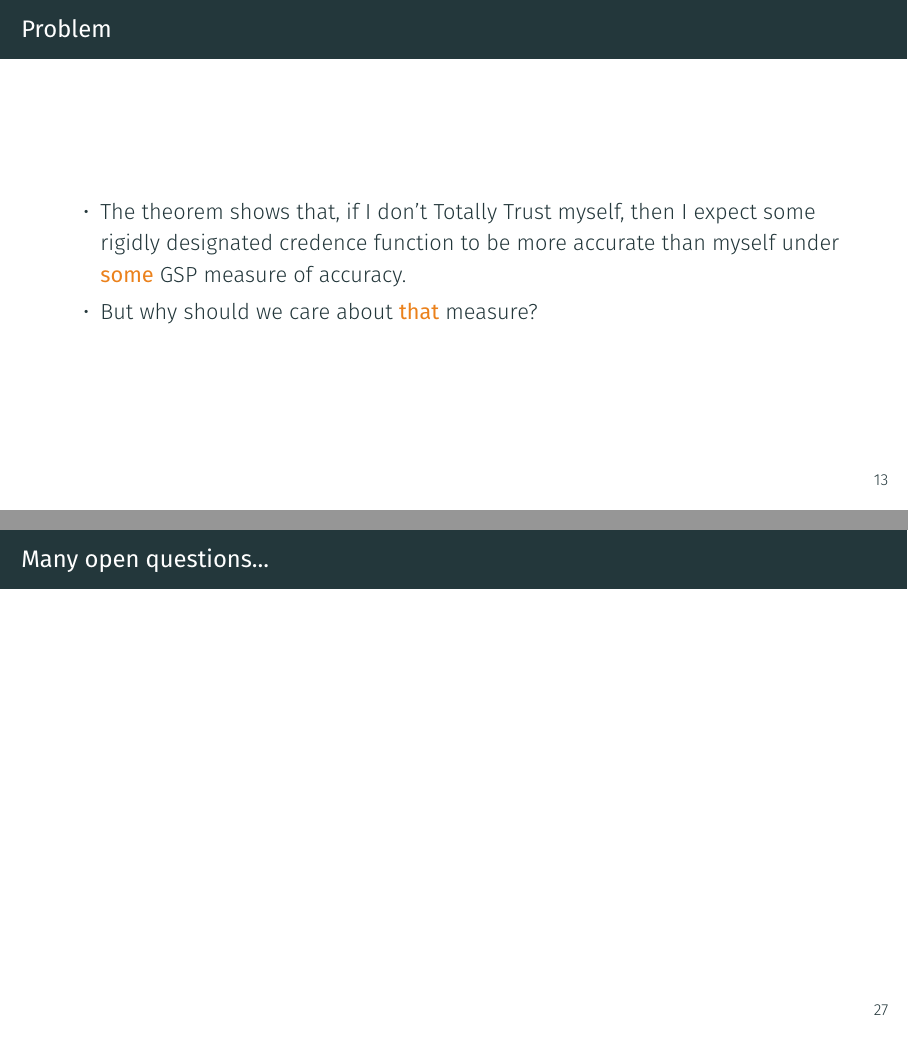
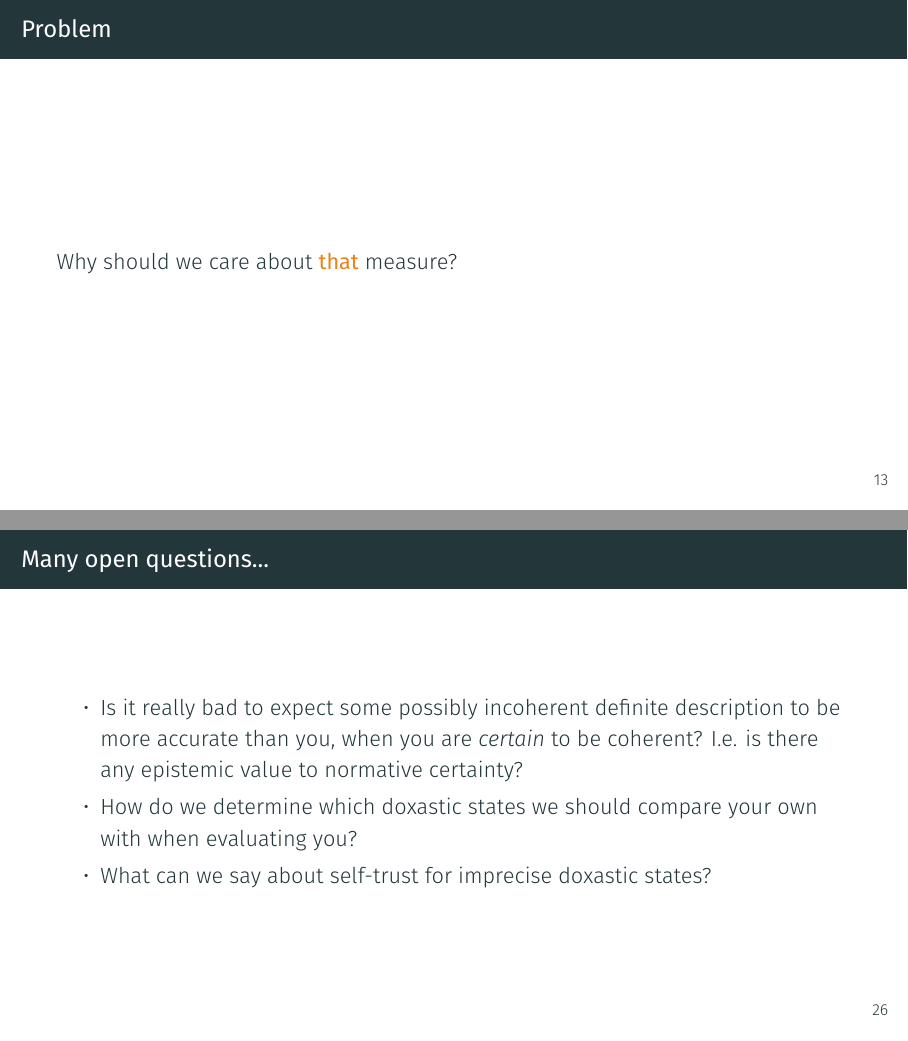
Before and after one commit to jpkonek/EPIMP_Final_Conf, LaTeX slides (mySlides.tex): pages 16 and 31 of 31 before the commit and pages 16 and 30 of 30 after it, joined at a grey line. Compiled offline with XeLaTeX; a missing font is replaced by an installed copy or a similar font.

Commit message:
-Added open questions slide

```diff
--- a/mySlides.tex
+++ b/mySlides.tex
@@ -254,21 +254,13 @@ Total Trust rules out high confidence in Moore-like sentences.
   \begin{itemize}
   \item Suppose I don't Totally Trust myself, i.e. $\pi$ does not Totally Trust $p$.
   \item Then there is a rigidly designated credence function $\pi$ (e.g. (1/3, 1/3, 1/3)) that I think is more accurate
-    than $p$ under GSP measure $S$.
+    than $p$ under some GSP measure $S$.
   \item I expect that I would be more accurate, as measured by $S$, by having credence function $\pi$ at all possible worlds!
   \end{itemize}
 \end{frame}
 
 \begin{frame}{Problem}
-  \begin{itemize}
-  \item The theorem shows that, if I don't Totally Trust myself, then I expect some rigidly designated credence function
-    to be more accurate than myself under \alert{\textbf{some}} GSP measure of accuracy.
-  \item But why should we care about \alert{\textbf{that}} measure?
-  \end{itemize}
-\end{frame}
-
-\begin{frame}
-  Maybe more abt why this is a problem...
+  Why should we care about \alert{\textbf{that}} measure?
 \end{frame}
 
 \section{Improving the Argument}
@@ -432,6 +424,12 @@ Total Trust rules out high confidence in Moore-like sentences.
 \end{frame}
 
 \begin{frame}{Many open questions...}
+  \begin{itemize}
+  \item Is it really bad to expect some possibly incoherent definite description to be more accurate than you, when you are \textit{certain} to be coherent?
+    I.e. is there any epistemic value to normative certainty?
+  \item How do we determine which doxastic states we should compare your own with when evaluating you?
+  \item What can we say about self-trust for imprecise doxastic states?
+  \end{itemize}
 
 \end{frame}
 
```
Also changed, not shown: mySlides.pdf, mySlides.tex (6 more changed lines), 5 other files.
